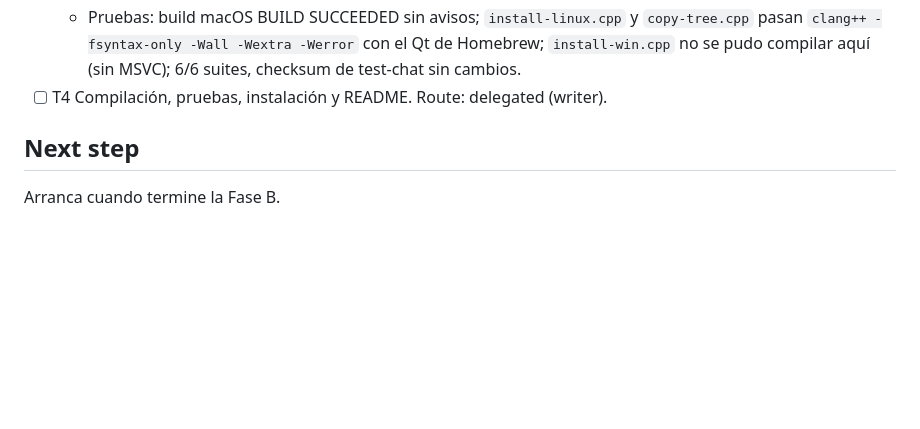
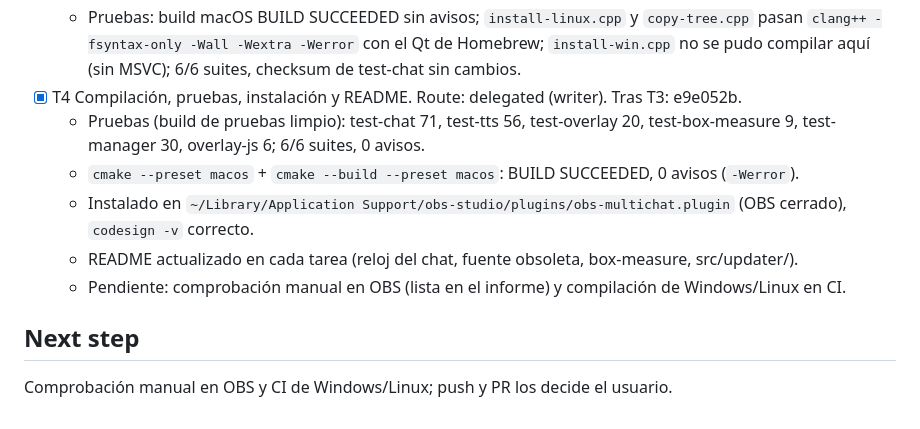
Before and after one commit to alejox/multi-chat, a Markdown page: odd/tasks/phase-c.md, the part around the change. GitHub-like rendering; blank space fills up the shorter version.

Commit message:
docs(phase-c): compilación, pruebas e instalación de la fase C

```diff
--- a/odd/tasks/phase-c.md
+++ b/odd/tasks/phase-c.md
@@ -39,7 +39,12 @@ Cerrar los últimos pendientes de la revisión de arquitectura: una fuente menos
   - CMakeLists compila cada instalador solo en su sistema (bloques `OS_WINDOWS` / `OS_MACOS` / Linux existentes).
   - Movimiento sin cambios: cuerpos de `installWindows/Mac/Linux` → `installPlugin`, `pluginFolder`, `location`, `runElevated`, `bundleRoot`, `copyTree` y el script comprobados idénticos byte a byte contra HEAD con un script.
   - Pruebas: build macOS BUILD SUCCEEDED sin avisos; `install-linux.cpp` y `copy-tree.cpp` pasan `clang++ -fsyntax-only -Wall -Wextra -Werror` con el Qt de Homebrew; `install-win.cpp` no se pudo compilar aquí (sin MSVC); 6/6 suites, checksum de test-chat sin cambios.
-- [ ] T4 Compilación, pruebas, instalación y README. Route: delegated (writer).
+- [x] T4 Compilación, pruebas, instalación y README. Route: delegated (writer). Tras T3: e9e052b.
+  - Pruebas (build de pruebas limpio): test-chat 71, test-tts 56, test-overlay 20, test-box-measure 9, test-manager 30, overlay-js 6; 6/6 suites, 0 avisos.
+  - `cmake --preset macos` + `cmake --build --preset macos`: BUILD SUCCEEDED, 0 avisos (`-Werror`).
+  - Instalado en `~/Library/Application Support/obs-studio/plugins/obs-multichat.plugin` (OBS cerrado), `codesign -v` correcto.
+  - README actualizado en cada tarea (reloj del chat, fuente obsoleta, box-measure, src/updater/).
+  - Pendiente: comprobación manual en OBS (lista en el informe) y compilación de Windows/Linux en CI.
 
 ## Next step
-Arranca cuando termine la Fase B.
+Comprobación manual en OBS y CI de Windows/Linux; push y PR los decide el usuario.
```
